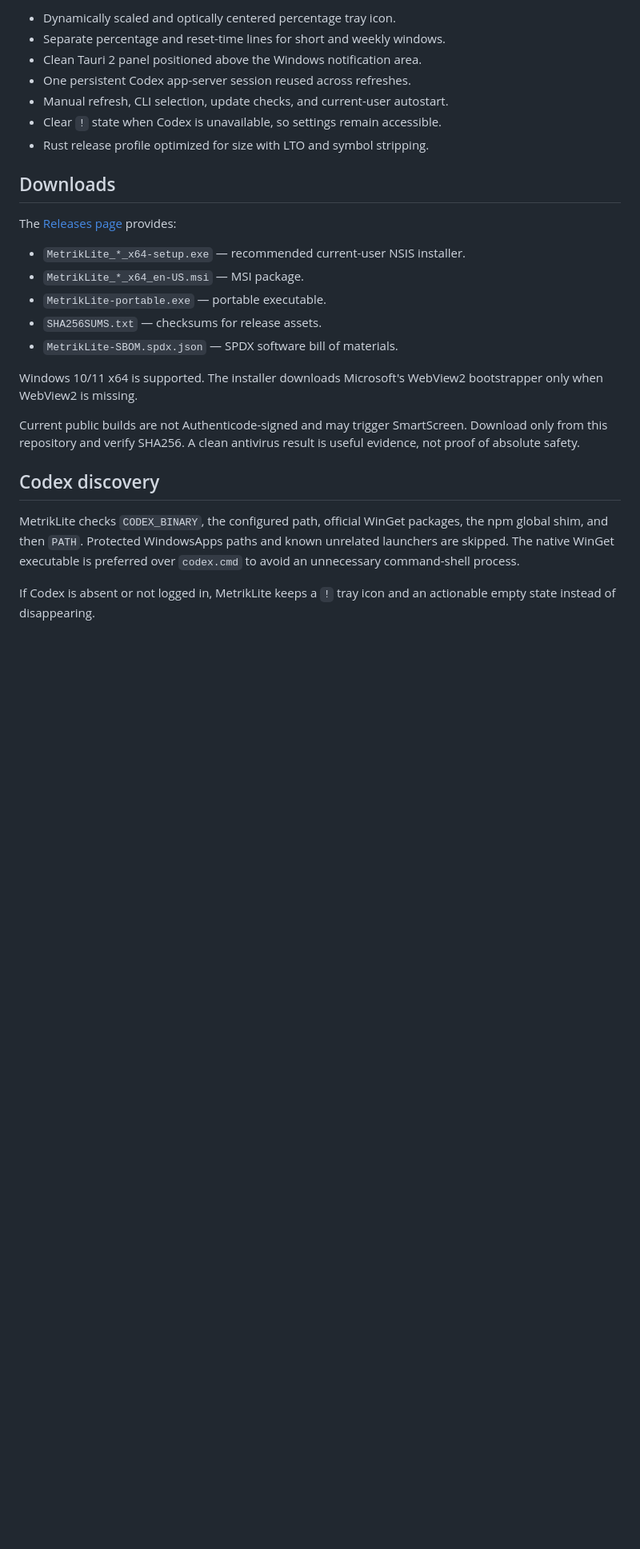
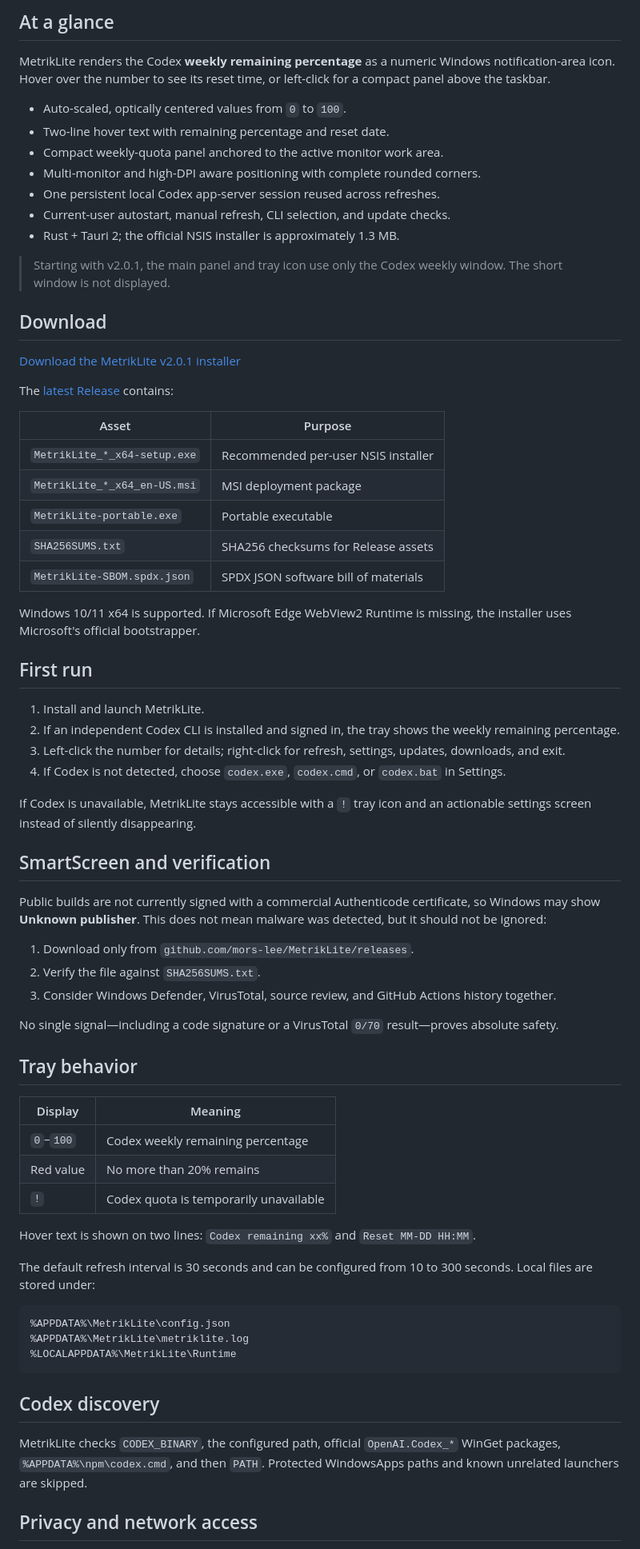
Before and after one commit to mors-lee/MetrikLite, a Markdown page: README.en.md, the part around one of its changes. Shown at 80% size. Drawn GitHub-style; blank space fills up the shorter version.

Commit message:
Rewrite README for MetrikLite v2.0.1

````diff
--- a/README.en.md
+++ b/README.en.md
@@ -10,29 +26,74 @@ A lightweight, native, local-first Windows tray utility that displays Codex rema
 
-- Dynamically scaled and optically centered percentage tray icon.
-- Separate percentage and reset-time lines for short and weekly windows.
-- Clean Tauri 2 panel positioned above the Windows notification area.
-- One persistent Codex app-server session reused across refreshes.
-- Manual refresh, CLI selection, update checks, and current-user autostart.
-- Clear `!` state when Codex is unavailable, so settings remain accessible.
-- Rust release profile optimized for size with LTO and symbol stripping.
+## At a glance
 
-## Downloads
+MetrikLite renders the Codex **weekly remaining percentage** as a numeric Windows notification-area icon. Hover over the number to see its reset time, or left-click for a compact panel above the taskbar.
 
-The [Releases page](https://github.com/mors-lee/MetrikLite/releases/latest) provides:
+- Auto-scaled, optically centered values from `0` to `100`.
+- Two-line hover text with remaining percentage and reset date.
+- Compact weekly-quota panel anchored to the active monitor work area.
+- Multi-monitor and high-DPI aware positioning with complete rounded corners.
+- One persistent local Codex app-server session reused across refreshes.
+- Current-user autostart, manual refresh, CLI selection, and update checks.
+- Rust + Tauri 2; the official NSIS installer is approximately 1.3 MB.
 
-- `MetrikLite_*_x64-setup.exe` — recommended current-user NSIS installer.
-- `MetrikLite_*_x64_en-US.msi` — MSI package.
-- `MetrikLite-portable.exe` — portable executable.
-- `SHA256SUMS.txt` — checksums for release assets.
-- `MetrikLite-SBOM.spdx.json` — SPDX software bill of materials.
+> Starting with v2.0.1, the main panel and tray icon use only the Codex weekly window. The short window is not displayed.
 
-Windows 10/11 x64 is supported. The installer downloads Microsoft's WebView2 bootstrapper only when WebView2 is missing.
+## Download
 
-Current public builds are not Authenticode-signed and may trigger SmartScreen. Download only from this repository and verify SHA256. A clean antivirus result is useful evidence, not proof of absolute safety.
+[Download the MetrikLite v2.0.1 installer](https://github.com/mors-lee/MetrikLite/releases/download/v2.0.1/MetrikLite_2.0.1_x64-setup.exe)
+
+The [latest Release](https://github.com/mors-lee/MetrikLite/releases/latest) contains:
+
+| Asset | Purpose |
+| --- | --- |
+| `MetrikLite_*_x64-setup.exe` | Recommended per-user NSIS installer |
+| `MetrikLite_*_x64_en-US.msi` | MSI deployment package |
+| `MetrikLite-portable.exe` | Portable executable |
+| `SHA256SUMS.txt` | SHA256 checksums for Release assets |
+| `MetrikLite-SBOM.spdx.json` | SPDX JSON software bill of materials |
+
+Windows 10/11 x64 is supported. If Microsoft Edge WebView2 Runtime is missing, the installer uses Microsoft's official bootstrapper.
+
+## First run
+
+1. Install and launch MetrikLite.
+2. If an independent Codex CLI is installed and signed in, the tray shows the weekly remaining percentage.
+3. Left-click the number for details; right-click for refresh, settings, updates, downloads, and exit.
+4. If Codex is not detected, choose `codex.exe`, `codex.cmd`, or `codex.bat` in Settings.
+
+If Codex is unavailable, MetrikLite stays accessible with a `!` tray icon and an actionable settings screen instead of silently disappearing.
+
+## SmartScreen and verification
+
+Public builds are not currently signed with a commercial Authenticode certificate, so Windows may show **Unknown publisher**. This does not mean malware was detected, but it should not be ignored:
+
+1. Download only from `github.com/mors-lee/MetrikLite/releases`.
+2. Verify the file against `SHA256SUMS.txt`.
+3. Consider Windows Defender, VirusTotal, source review, and GitHub Actions history together.
+
+No single signal—including a code signature or a VirusTotal `0/70` result—proves absolute safety.
+
+## Tray behavior
+
+| Display | Meaning |
+| --- | --- |
+| `0`–`100` | Codex weekly remaining percentage |
+| Red value | No more than 20% remains |
+| `!` | Codex quota is temporarily unavailable |
+
+Hover text is shown on two lines: `Codex remaining xx%` and `Reset MM-DD HH:MM`.
+
+The default refresh interval is 30 seconds and can be configured from 10 to 300 seconds. Local files are stored under:
+
+```text
+%APPDATA%\MetrikLite\config.json
+%APPDATA%\MetrikLite\metriklite.log
+%LOCALAPPDATA%\MetrikLite\Runtime
+```
 
 ## Codex discovery
 
-MetrikLite checks `CODEX_BINARY`, the configured path, official WinGet packages, the npm global shim, and then `PATH`. Protected WindowsApps paths and known unrelated launchers are skipped. The native WinGet executable is preferred over `codex.cmd` to avoid an unnecessary command-shell process.
+MetrikLite checks `CODEX_BINARY`, the configured path, official `OpenAI.Codex_*` WinGet packages, `%APPDATA%\npm\codex.cmd`, and then `PATH`. Protected WindowsApps paths and known unrelated launchers are skipped.
 
-If Codex is absent or not logged in, MetrikLite keeps a `!` tray icon and an actionable empty state instead of disappearing.
+## Privacy and network access
 
````
Also changed, not shown: other parts of README.en.md (+34 -12 lines), README.md (+136 -109 lines).
